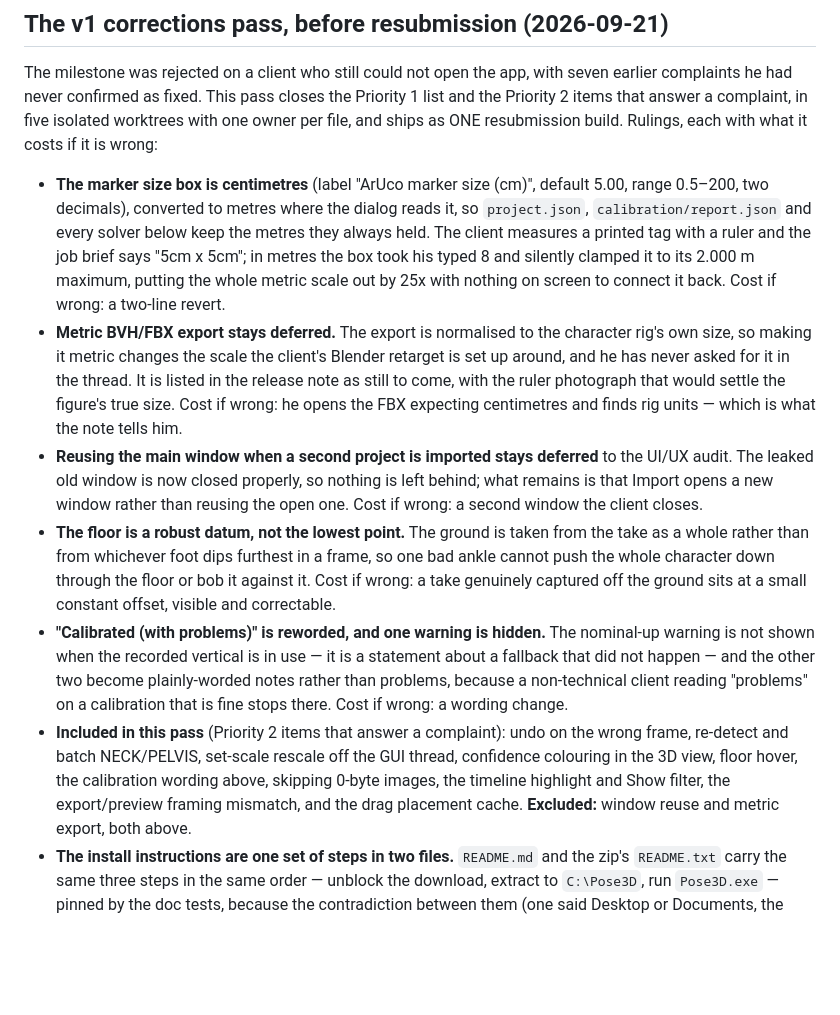
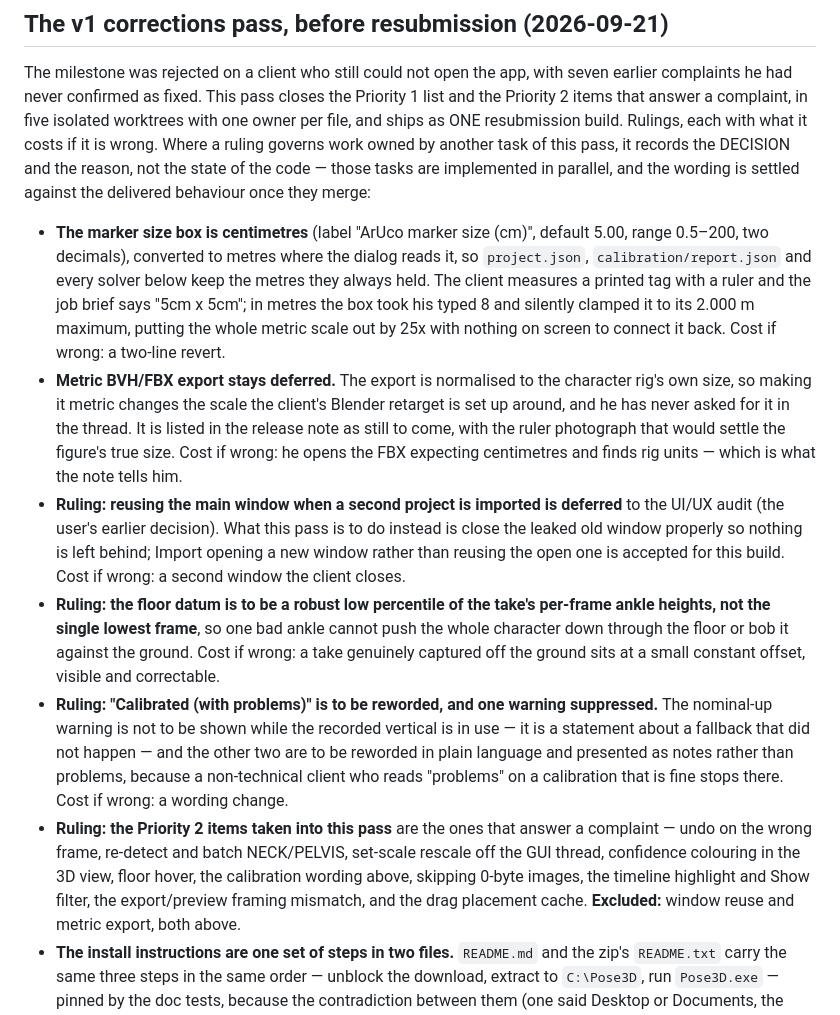
Before and after one commit to DaniyalAhmad2/2Dimages-to-3d-pose, a Markdown page: docs/DECISIONS.md, the part around the change. Rendered like a GitHub page; blank space fills up the shorter version.

Commit message:
docs(decisions): state the other tasks' rulings as decisions, not as delivered behaviour
Three bullets read as though the work had already landed — "the leaked old
window is now closed properly", "the ground is taken from the take as a
whole", "is reworded, and one warning is hidden". Those belong to T3 and T4,
which are still in progress, so the entry was asserting behaviour this branch
cannot vouch for and nobody could yet verify.

Each now records what was decided and why, in the form the decision was made
in; the preamble says so explicitly for any ruling that governs another task.
The controller settles the wording against the delivered behaviour once those
tasks merge.

Co-Authored-By: Claude Opus 5 (1M context) <noreply@anthropic.com>

```diff
--- a/docs/DECISIONS.md
+++ b/docs/DECISIONS.md
@@ -168,7 +168,10 @@ still fails, because it repairs the system copies too.
 The milestone was rejected on a client who still could not open the app, with seven earlier
 complaints he had never confirmed as fixed. This pass closes the Priority 1 list and the
 Priority 2 items that answer a complaint, in five isolated worktrees with one owner per file,
-and ships as ONE resubmission build. Rulings, each with what it costs if it is wrong:
+and ships as ONE resubmission build. Rulings, each with what it costs if it is wrong. Where a
+ruling governs work owned by another task of this pass, it records the DECISION and the reason,
+not the state of the code — those tasks are implemented in parallel, and the wording is settled
+against the delivered behaviour once they merge:
 
 - **The marker size box is centimetres** (label "ArUco marker size (cm)", default 5.00, range
   0.5–200, two decimals), converted to metres where the dialog reads it, so `project.json`,
@@ -181,23 +184,24 @@ and ships as ONE resubmission build. Rulings, each with what it costs if it is w
   he has never asked for it in the thread. It is listed in the release note as still to come,
   with the ruler photograph that would settle the figure's true size. Cost if wrong: he opens the
   FBX expecting centimetres and finds rig units — which is what the note tells him.
-- **Reusing the main window when a second project is imported stays deferred** to the UI/UX
-  audit. The leaked old window is now closed properly, so nothing is left behind; what remains is
-  that Import opens a new window rather than reusing the open one. Cost if wrong: a second window
-  the client closes.
-- **The floor is a robust datum, not the lowest point.** The ground is taken from the take as a
-  whole rather than from whichever foot dips furthest in a frame, so one bad ankle cannot push the
-  whole character down through the floor or bob it against it. Cost if wrong: a take genuinely
-  captured off the ground sits at a small constant offset, visible and correctable.
-- **"Calibrated (with problems)" is reworded, and one warning is hidden.** The nominal-up warning
-  is not shown when the recorded vertical is in use — it is a statement about a fallback that did
-  not happen — and the other two become plainly-worded notes rather than problems, because a
-  non-technical client reading "problems" on a calibration that is fine stops there. Cost if
-  wrong: a wording change.
-- **Included in this pass** (Priority 2 items that answer a complaint): undo on the wrong frame,
-  re-detect and batch NECK/PELVIS, set-scale rescale off the GUI thread, confidence colouring in
-  the 3D view, floor hover, the calibration wording above, skipping 0-byte images, the timeline
-  highlight and Show filter, the export/preview framing mismatch, and the drag placement cache.
+- **Ruling: reusing the main window when a second project is imported is deferred** to the UI/UX
+  audit (the user's earlier decision). What this pass is to do instead is close the leaked old
+  window properly so nothing is left behind; Import opening a new window rather than reusing the
+  open one is accepted for this build. Cost if wrong: a second window the client closes.
+- **Ruling: the floor datum is to be a robust low percentile of the take's per-frame ankle
+  heights, not the single lowest frame**, so one bad ankle cannot push the whole character down
+  through the floor or bob it against the ground. Cost if wrong: a take genuinely captured off
+  the ground sits at a small constant offset, visible and correctable.
+- **Ruling: "Calibrated (with problems)" is to be reworded, and one warning suppressed.** The
+  nominal-up warning is not to be shown while the recorded vertical is in use — it is a statement
+  about a fallback that did not happen — and the other two are to be reworded in plain language
+  and presented as notes rather than problems, because a non-technical client who reads
+  "problems" on a calibration that is fine stops there. Cost if wrong: a wording change.
+- **Ruling: the Priority 2 items taken into this pass** are the ones that answer a complaint —
+  undo on the wrong frame, re-detect and batch NECK/PELVIS, set-scale rescale off the GUI thread,
+  confidence colouring in the 3D view, floor hover, the calibration wording above, skipping
+  0-byte images, the timeline highlight and Show filter, the export/preview framing mismatch,
+  and the drag placement cache.
   **Excluded:** window reuse and metric export, both above.
 - **The install instructions are one set of steps in two files.** `README.md` and the zip's
   `README.txt` carry the same three steps in the same order — unblock the download, extract to
```
